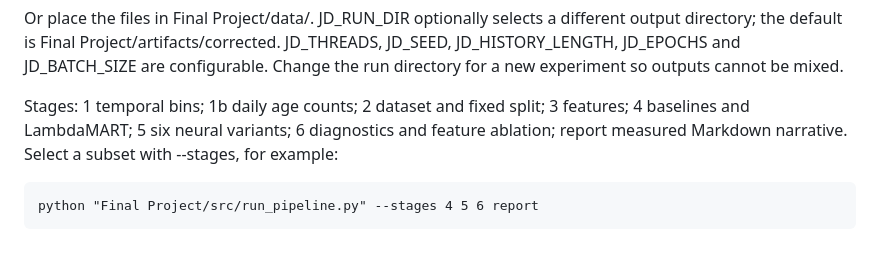
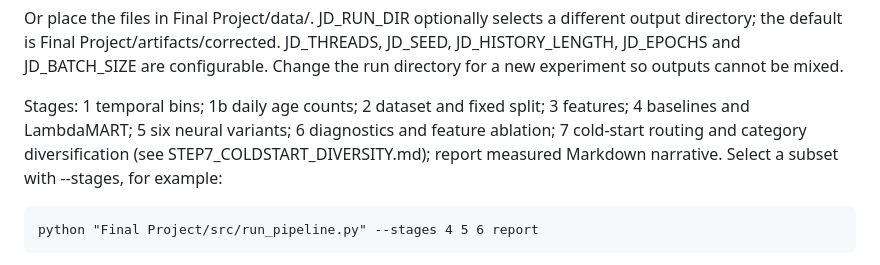
Before and after one commit to steffanylars/nus-web-mining-business-insights, a Markdown page: Final Project/README.md, the part around the change. Rendered like a GitHub page.

```diff
--- a/Final Project/README.md
+++ b/Final Project/README.md
@@ -68,6 +68,7 @@ Change the run directory for a new experiment so outputs cannot be mixed.
 
 Stages: 1 temporal bins; 1b daily age counts; 2 dataset and fixed split; 3 features;
 4 baselines and LambdaMART; 5 six neural variants; 6 diagnostics and feature ablation;
+7 cold-start routing and category diversification (see STEP7_COLDSTART_DIVERSITY.md);
 report measured Markdown narrative. Select a subset with --stages, for example:
 
     python "Final Project/src/run_pipeline.py" --stages 4 5 6 report
```
Also changed, not shown: Final Project/STEP7_COLDSTART_DIVERSITY.md (added, +120 -0 lines), Final Project/figures/fig_diversity_tradeoff.png (added), 8 other files.
